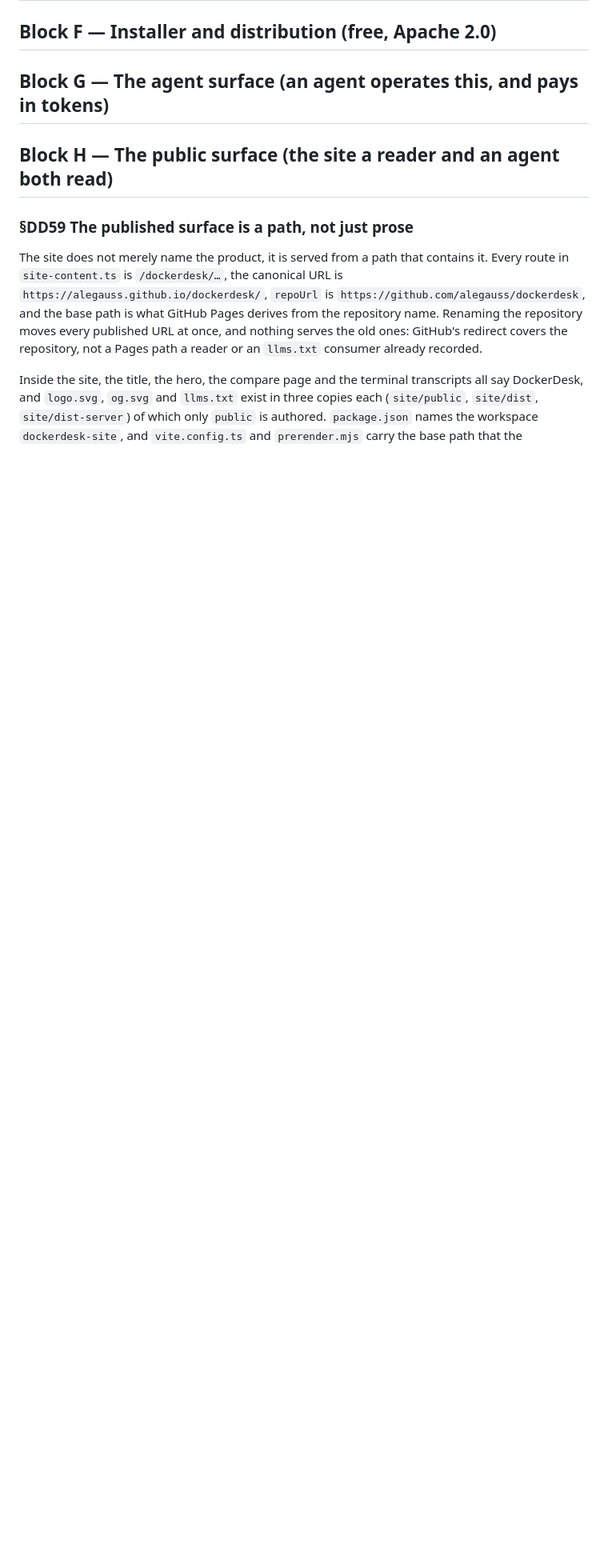
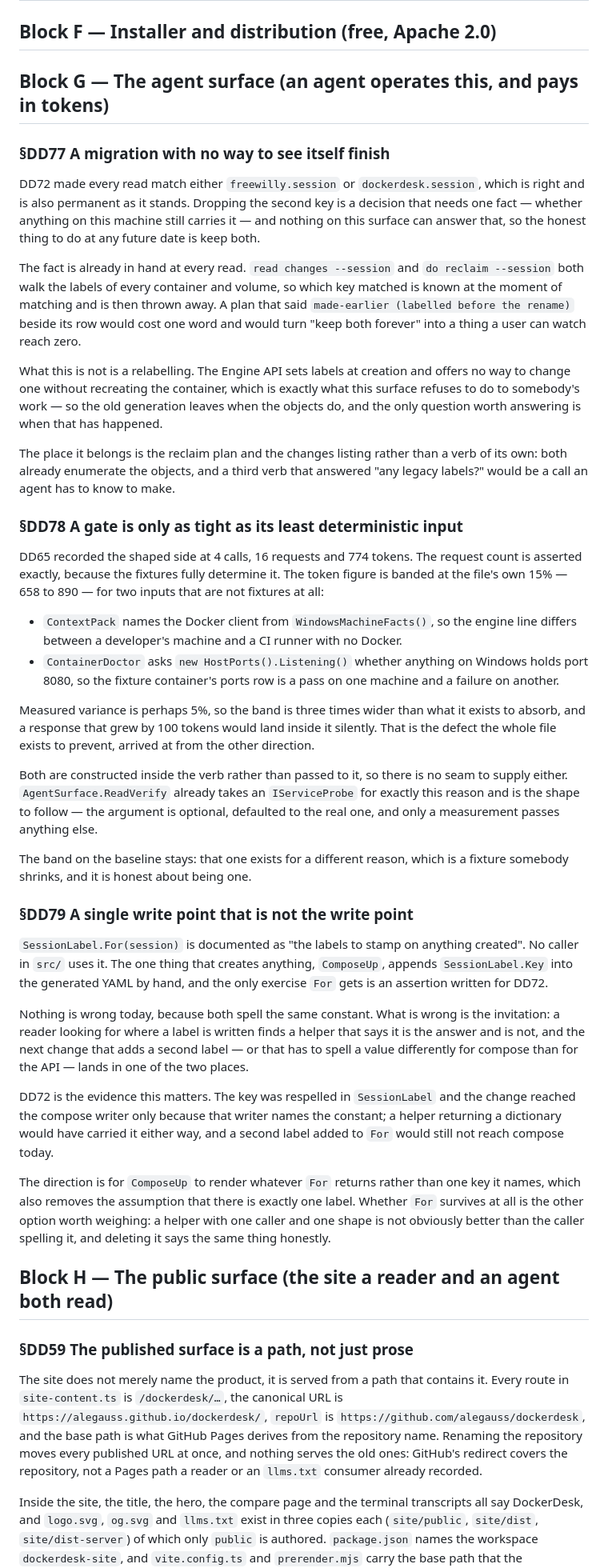
Before and after one commit to alegauss/dockerdesk, a Markdown page: docs/IMPROVEMENTS.md, the part around the change. Shown at 80% size. Drawn GitHub-style; blank space fills up the shorter version.

Commit message:
docs(roadmap): DD77 DD78 and DD79 file what finishing Block G left behind
- document the implications of retaining both session keys due to the inability to ascertain if any legacy labels remain on the machine
- clarify the rationale behind the token figure's banding, highlighting the potential for undetected regressions due to variable inputs
- address the misalignment between the `SessionLabel.For` helper and its actual usage in the code, emphasizing the need for a unified approach to label management in future changes

```diff
--- a/docs/IMPROVEMENTS.md
+++ b/docs/IMPROVEMENTS.md
@@ -186,6 +186,75 @@ a byte-identical PNG, which a row mid-fade at the one-second settle would break.
 
 ## Block G — The agent surface (an agent operates this, and pays in tokens)
 
+### §DD77 A migration with no way to see itself finish
+
+DD72 made every read match either `freewilly.session` or `dockerdesk.session`, which is
+right and is also permanent as it stands. Dropping the second key is a decision that
+needs one fact — whether anything on this machine still carries it — and nothing on this
+surface can answer that, so the honest thing to do at any future date is keep both.
+
+The fact is already in hand at every read. `read changes --session` and `do reclaim
+--session` both walk the labels of every container and volume, so which key matched is
+known at the moment of matching and is then thrown away. A plan that said `made-earlier
+(labelled before the rename)` beside its row would cost one word and would turn "keep
+both forever" into a thing a user can watch reach zero.
+
+What this is not is a relabelling. The Engine API sets labels at creation and offers no
+way to change one without recreating the container, which is exactly what this surface
+refuses to do to somebody's work — so the old generation leaves when the objects do, and
+the only question worth answering is when that has happened.
+
+The place it belongs is the reclaim plan and the changes listing rather than a verb of
+its own: both already enumerate the objects, and a third verb that answered "any legacy
+labels?" would be a call an agent has to know to make.
+
+### §DD78 A gate is only as tight as its least deterministic input
+
+DD65 recorded the shaped side at 4 calls, 16 requests and 774 tokens. The request count
+is asserted exactly, because the fixtures fully determine it. The token figure is banded
+at the file's own 15% — 658 to 890 — for two inputs that are not fixtures at all:
+
+- `ContextPack` names the Docker client from `WindowsMachineFacts()`, so the engine line
+  differs between a developer's machine and a CI runner with no Docker.
+- `ContainerDoctor` asks `new HostPorts().Listening()` whether anything on Windows holds
+  port 8080, so the fixture container's ports row is a pass on one machine and a failure
+  on another.
+
+Measured variance is perhaps 5%, so the band is three times wider than what it exists to
+absorb, and a response that grew by 100 tokens would land inside it silently. That is
+the defect the whole file exists to prevent, arrived at from the other direction.
+
+Both are constructed inside the verb rather than passed to it, so there is no seam to
+supply either. `AgentSurface.ReadVerify` already takes an `IServiceProbe` for exactly
+this reason and is the shape to follow — the argument is optional, defaulted to the real
+one, and only a measurement passes anything else.
+
+The band on the baseline stays: that one exists for a different reason, which is a
+fixture somebody shrinks, and it is honest about being one.
+
+### §DD79 A single write point that is not the write point
+
+`SessionLabel.For(session)` is documented as "the labels to stamp on anything created".
+No caller in `src/` uses it. The one thing that creates anything, `ComposeUp`, appends
+`SessionLabel.Key` into the generated YAML by hand, and the only exercise `For` gets is
+an assertion written for DD72.
+
+Nothing is wrong today, because both spell the same constant. What is wrong is the
+invitation: a reader looking for where a label is written finds a helper that says it is
+the answer and is not, and the next change that adds a second label — or that has to
+spell a value differently for compose than for the API — lands in one of the two places.
+
+DD72 is the evidence this matters. The key was respelled in `SessionLabel` and the
+change reached the compose writer only because that writer names the constant; a helper
+returning a dictionary would have carried it either way, and a second label added to
+`For` would still not reach compose today.
+
+The direction is for `ComposeUp` to render whatever `For` returns rather than one key it
+names, which also removes the assumption that there is exactly one label. Whether `For`
+survives at all is the other option worth weighing: a helper with one caller and one
+shape is not obviously better than the caller spelling it, and deleting it says the same
+thing honestly.
+
 ## Block H — The public surface (the site a reader and an agent both read)
 
 ### §DD59 The published surface is a path, not just prose
```
Also changed, not shown: docs/ROADMAP.md (+4 -0 lines).
